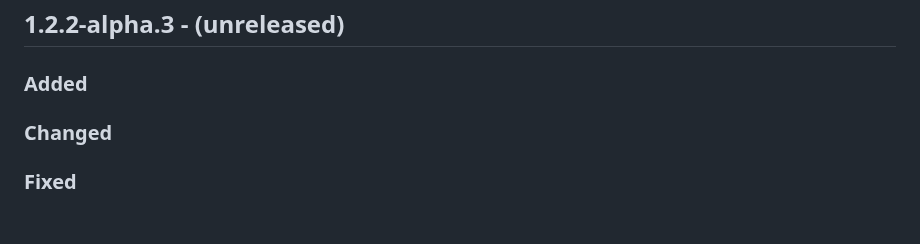
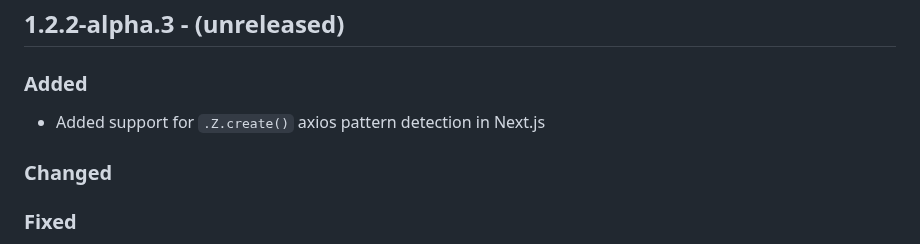
Before and after one commit to shriyanss/js-recon, a Markdown page: CHANGELOG.md, the part around the change. Rendered like a GitHub page; blank space fills up the shorter version.

Commit message:
feat: add support for .Z.create() axios pattern detection in Next.js
- Added CHANGELOG entry documenting new axios pattern detection capability
- Enables detection of axios instances created using the .Z.create() pattern commonly found in minified Next.js bundles

```diff
--- a/CHANGELOG.md
+++ b/CHANGELOG.md
@@ -3,6 +3,8 @@
 ## 1.2.2-alpha.3 - (unreleased)
 
 ### Added
+
+- Added support for `.Z.create()` axios pattern detection in Next.js
 
 ### Changed
 
```
